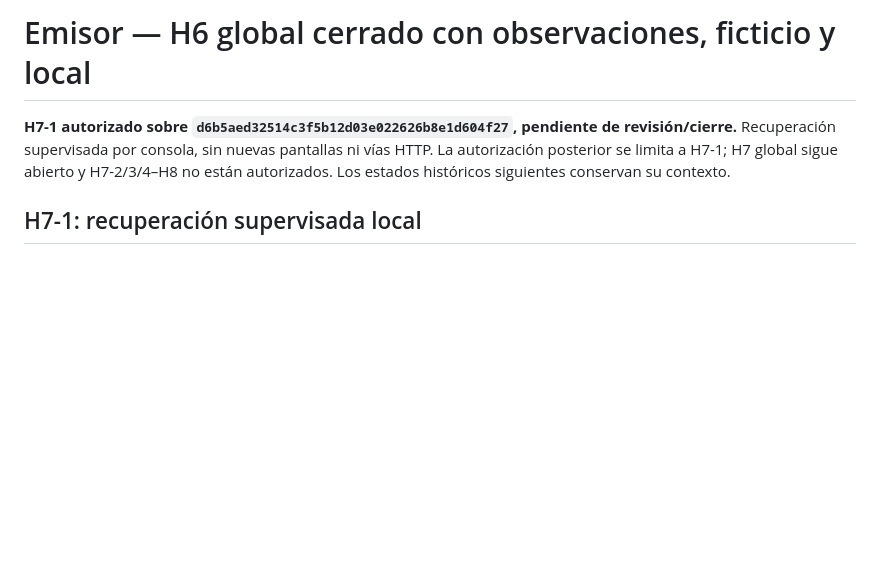
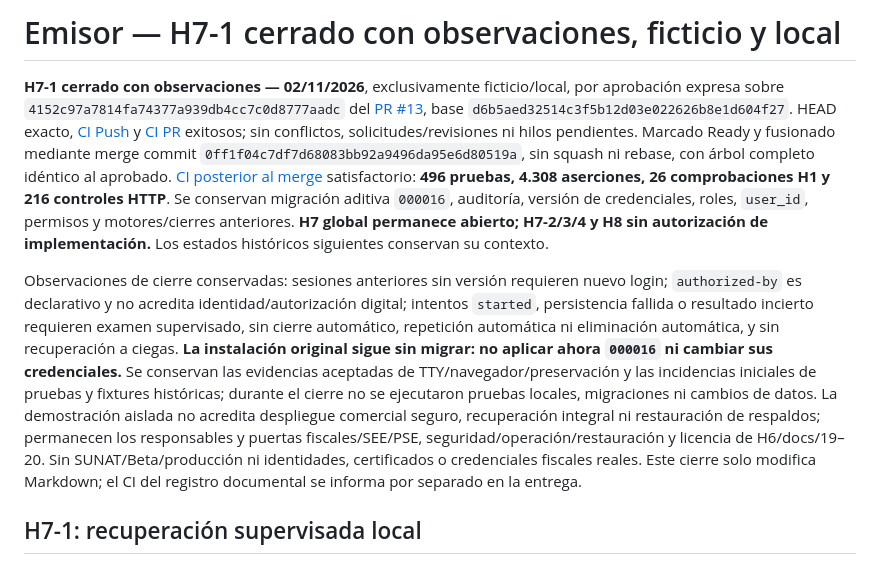
Before and after one commit to KhalidSeraph07/NEW_GREENTER, a Markdown page: README.md, the part around the change. Drawn GitHub-style; blank space fills up the shorter version.

Commit message:
docs: close H7-1 with approved local-only observations

```diff
--- a/README.md
+++ b/README.md
@@ -1,6 +1,8 @@
-# Emisor — H6 global cerrado con observaciones, ficticio y local
+# Emisor — H7-1 cerrado con observaciones, ficticio y local
 
-**H7-1 autorizado sobre `d6b5aed32514c3f5b12d03e022626b8e1d604f27`, pendiente de revisión/cierre.** Recuperación supervisada por consola, sin nuevas pantallas ni vías HTTP. La autorización posterior se limita a H7-1; H7 global sigue abierto y H7-2/3/4–H8 no están autorizados. Los estados históricos siguientes conservan su contexto.
+**H7-1 cerrado con observaciones — 02/11/2026**, exclusivamente ficticio/local, por aprobación expresa sobre `4152c97a7814fa74377a939db4cc7c0d8777aadc` del [PR #13](https://github.com/KhalidSeraph07/NEW_GREENTER/pull/13), base `d6b5aed32514c3f5b12d03e022626b8e1d604f27`. HEAD exacto, [CI Push](https://github.com/KhalidSeraph07/NEW_GREENTER/actions/runs/41270595723) y [CI PR](https://github.com/KhalidSeraph07/NEW_GREENTER/actions/runs/41270620335) exitosos; sin conflictos, solicitudes/revisiones ni hilos pendientes. Marcado Ready y fusionado mediante merge commit `0ff1f04c7df7d68083bb92a9496da95e6d80519a`, sin squash ni rebase, con árbol completo idéntico al aprobado. [CI posterior al merge](https://github.com/KhalidSeraph07/NEW_GREENTER/actions/runs/41472384290) satisfactorio: **496 pruebas, 4.308 aserciones, 26 comprobaciones H1 y 216 controles HTTP**. Se conservan migración aditiva `000016`, auditoría, versión de credenciales, roles, `user_id`, permisos y motores/cierres anteriores. **H7 global permanece abierto; H7-2/3/4 y H8 sin autorización de implementación.** Los estados históricos siguientes conservan su contexto.
+
+Observaciones de cierre conservadas: sesiones anteriores sin versión requieren nuevo login; `authorized-by` es declarativo y no acredita identidad/autorización digital; intentos `started`, persistencia fallida o resultado incierto requieren examen supervisado, sin cierre automático, repetición automática ni eliminación automática, y sin recuperación a ciegas. **La instalación original sigue sin migrar: no aplicar ahora `000016` ni cambiar sus credenciales.** Se conservan las evidencias aceptadas de TTY/navegador/preservación y las incidencias iniciales de pruebas y fixtures históricas; durante el cierre no se ejecutaron pruebas locales, migraciones ni cambios de datos. La demostración aislada no acredita despliegue comercial seguro, recuperación integral ni restauración de respaldos; permanecen los responsables y puertas fiscales/SEE/PSE, seguridad/operación/restauración y licencia de H6/docs/19–20. Sin SUNAT/Beta/producción ni identidades, certificados o credenciales fiscales reales. Este cierre solo modifica Markdown; el CI del registro documental se informa por separado en la entrega.
 
 ## H7-1: recuperación supervisada local
 
```
Also changed, not shown: AGENTS.md (+3 -1 lines), docs/06_IMPLEMENTATION_PLAN.md (+1 -1 lines).
